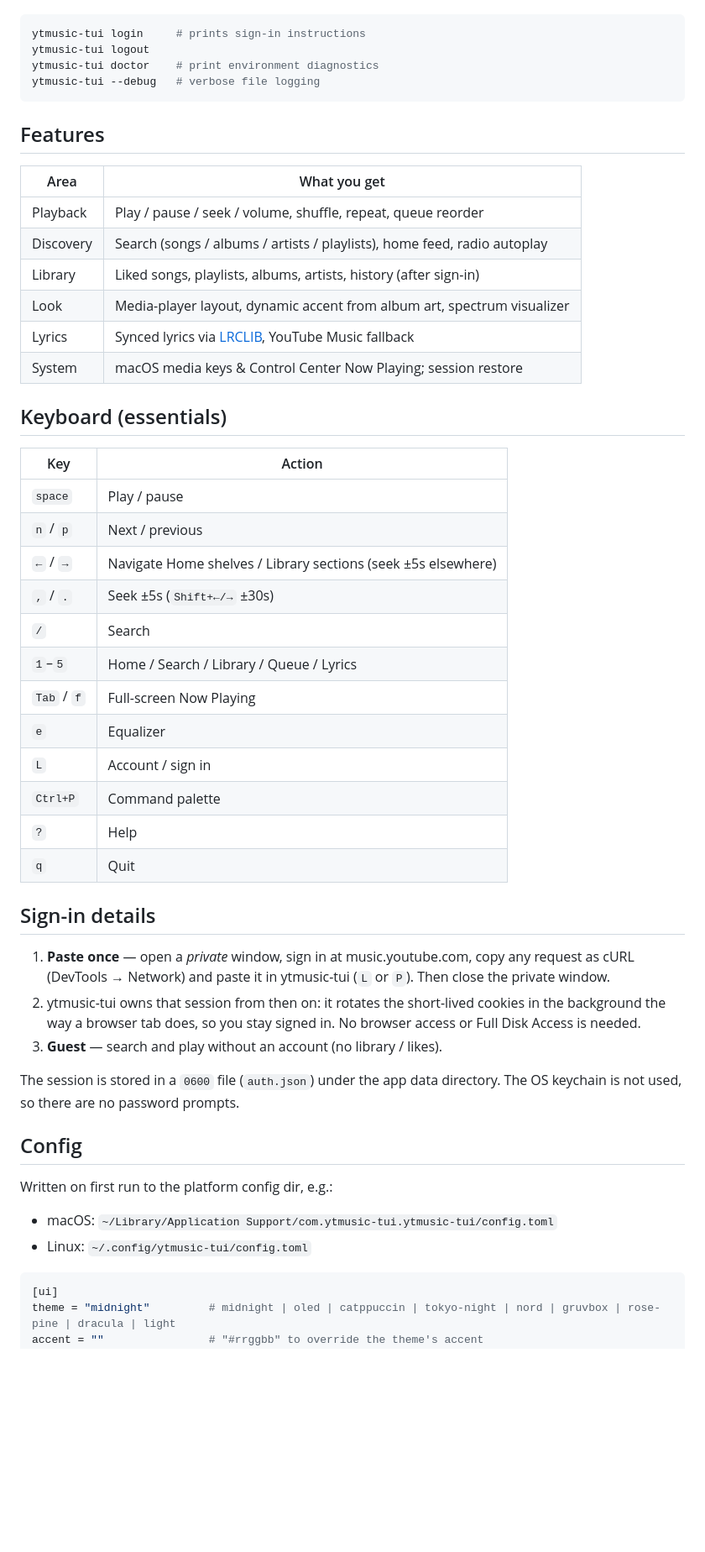
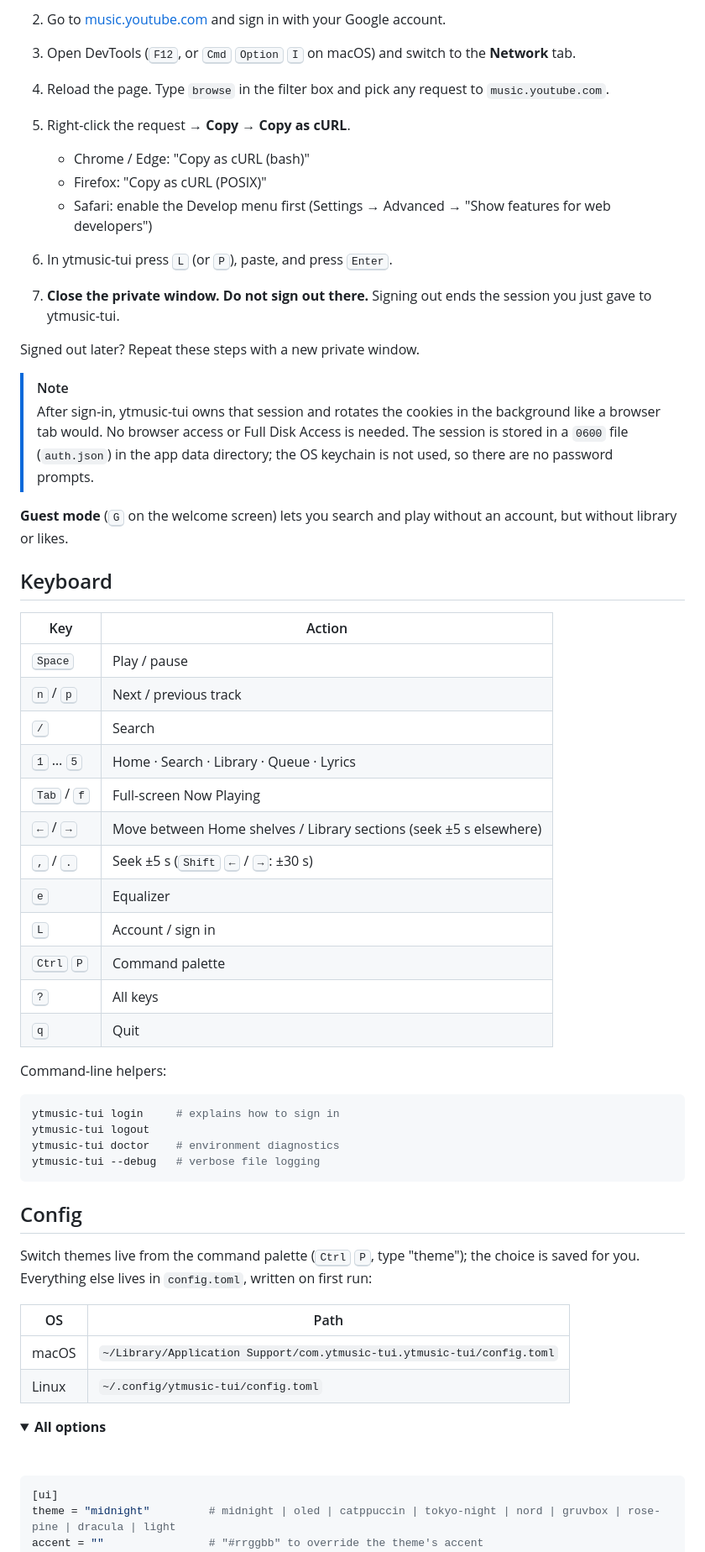
Before and after one commit to everything-tui/ytmusic-tui, a Markdown page: README.md, the part around one of its changes. Shown at 84% size. GitHub-like rendering; folded sections open; blank space fills up the shorter version.

````diff
--- a/README.md
+++ b/README.md
@@ -89,53 +141,59 @@ CLI helpers:
+2. Go to [music.youtube.com](https://music.youtube.com) and sign in with your Google account.
+3. Open DevTools (<kbd>F12</kbd>, or <kbd>Cmd</kbd> <kbd>Option</kbd> <kbd>I</kbd> on macOS) and switch to the **Network** tab.
+4. Reload the page. Type `browse` in the filter box and pick any request to `music.youtube.com`.
+5. Right-click the request → **Copy** → **Copy as cURL**.
+   - Chrome / Edge: "Copy as cURL (bash)"
+   - Firefox: "Copy as cURL (POSIX)"
+   - Safari: enable the Develop menu first (Settings → Advanced → "Show features for web developers")
+6. In ytmusic-tui press <kbd>L</kbd> (or <kbd>P</kbd>), paste, and press <kbd>Enter</kbd>.
+7. **Close the private window. Do not sign out there.** Signing out ends the session you just gave to ytmusic-tui.
+
+Signed out later? Repeat these steps with a new private window.
+
+> [!NOTE]
+> After sign-in, ytmusic-tui owns that session and rotates the cookies in the background like a browser tab would. No browser access or Full Disk Access is needed. The session is stored in a `0600` file (`auth.json`) in the app data directory; the OS keychain is not used, so there are no password prompts.
+
+**Guest mode** (<kbd>G</kbd> on the welcome screen) lets you search and play without an account, but without library or likes.
+
+## Keyboard
+
+| Key | Action |
+|---|---|
+| <kbd>Space</kbd> | Play / pause |
+| <kbd>n</kbd> / <kbd>p</kbd> | Next / previous track |
+| <kbd>/</kbd> | Search |
+| <kbd>1</kbd> … <kbd>5</kbd> | Home · Search · Library · Queue · Lyrics |
+| <kbd>Tab</kbd> / <kbd>f</kbd> | Full-screen Now Playing |
+| <kbd>←</kbd> / <kbd>→</kbd> | Move between Home shelves / Library sections (seek ±5 s elsewhere) |
+| <kbd>,</kbd> / <kbd>.</kbd> | Seek ±5 s (<kbd>Shift</kbd> <kbd>←</kbd> / <kbd>→</kbd>: ±30 s) |
+| <kbd>e</kbd> | Equalizer |
+| <kbd>L</kbd> | Account / sign in |
+| <kbd>Ctrl</kbd> <kbd>P</kbd> | Command palette |
+| <kbd>?</kbd> | All keys |
+| <kbd>q</kbd> | Quit |
+
+Command-line helpers:
 
 ```bash
-ytmusic-tui login     # prints sign-in instructions
+ytmusic-tui login     # explains how to sign in
 ytmusic-tui logout
-ytmusic-tui doctor    # print environment diagnostics
+ytmusic-tui doctor    # environment diagnostics
 ytmusic-tui --debug   # verbose file logging
 ```
 
-## Features
-
-| Area | What you get |
-|------|----------------|
-| Playback | Play / pause / seek / volume, shuffle, repeat, queue reorder |
-| Discovery | Search (songs / albums / artists / playlists), home feed, radio autoplay |
-| Library | Liked songs, playlists, albums, artists, history (after sign-in) |
-| Look | Media-player layout, dynamic accent from album art, spectrum visualizer |
-| Lyrics | Synced lyrics via [LRCLIB](https://lrclib.net), YouTube Music fallback |
-| System | macOS media keys & Control Center Now Playing; session restore |
-
-## Keyboard (essentials)
-
-| Key | Action |
-|-----|--------|
-| `space` | Play / pause |
-| `n` / `p` | Next / previous |
-| `←` / `→` | Navigate Home shelves / Library sections (seek ±5s elsewhere) |
-| `,` / `.` | Seek ±5s (`Shift+←/→` ±30s) |
-| `/` | Search |
-| `1`–`5` | Home / Search / Library / Queue / Lyrics |
-| `Tab` / `f` | Full-screen Now Playing |
-| `e` | Equalizer |
-| `L` | Account / sign in |
-| `Ctrl+P` | Command palette |
-| `?` | Help |
-| `q` | Quit |
-
-## Sign-in details
-
-1. **Paste once** — open a *private* window, sign in at music.youtube.com, copy any request as cURL (DevTools → Network) and paste it in ytmusic-tui (`L` or `P`). Then close the private window.
-2. ytmusic-tui owns that session from then on: it rotates the short-lived cookies in the background the way a browser tab does, so you stay signed in. No browser access or Full Disk Access is needed.
-3. **Guest** — search and play without an account (no library / likes).
-
-The session is stored in a `0600` file (`auth.json`) under the app data directory. The OS keychain is not used, so there are no password prompts.
-
 ## Config
 
-Written on first run to the platform config dir, e.g.:
+Switch themes live from the command palette (<kbd>Ctrl</kbd> <kbd>P</kbd>, type "theme"); the choice is saved for you. Everything else lives in `config.toml`, written on first run:
 
-- macOS: `~/Library/Application Support/com.ytmusic-tui.ytmusic-tui/config.toml`
-- Linux: `~/.config/ytmusic-tui/config.toml`
+| OS | Path |
+|---|---|
+| macOS | `~/Library/Application Support/com.ytmusic-tui.ytmusic-tui/config.toml` |
+| Linux | `~/.config/ytmusic-tui/config.toml` |
+
+<details>
+<summary><b>All options</b></summary>
+
+&nbsp;
 
 ```toml
 [ui]
````
Also changed, not shown: other parts of README.md (+152 -72 lines), CHANGELOG.md (+11 -0 lines), docs/screenshots/home.png (added), docs/screenshots/now-playing.png (added), 8 other files.
